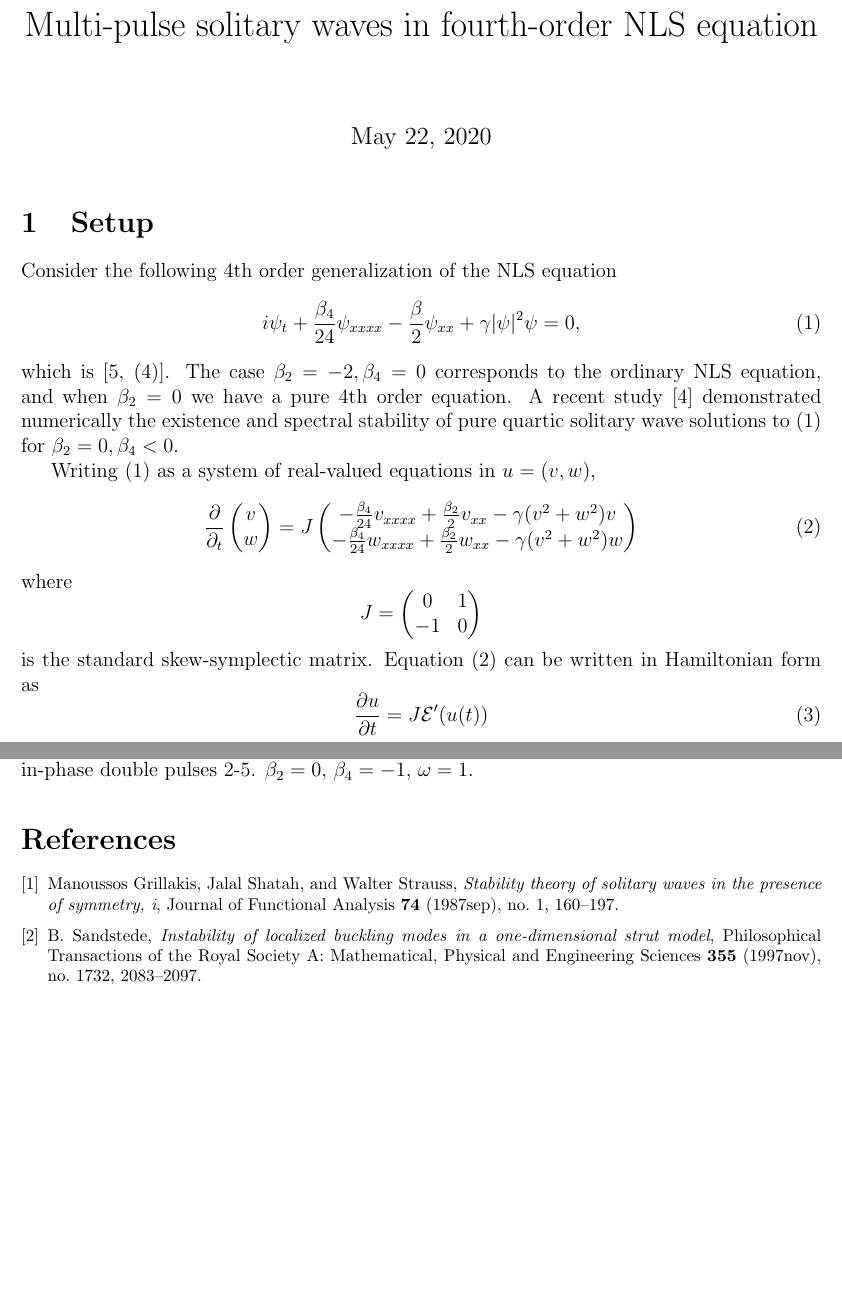
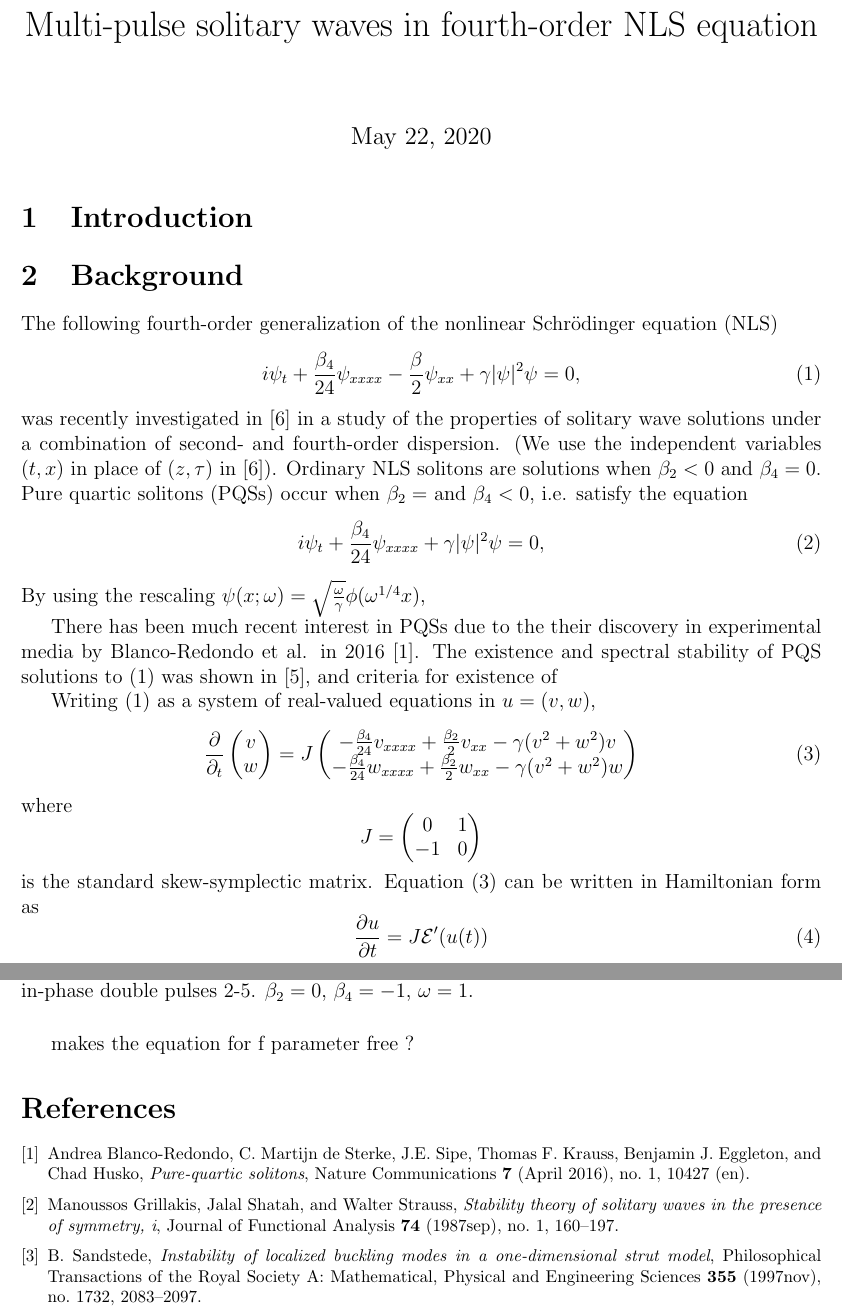
Before and after one commit to rhparker/NLS4-paper, a LaTeX document (NLS4.tex): two parts of pages 1 and 11 of 11, joined at a grey line, cut so that both start at the same text, the shorter picture padded with empty space. Compiled offline with pdfLaTeX.

```diff
--- a/NLS4.tex
+++ b/NLS4.tex
@@ -106,13 +106,21 @@
 % \end{keyword}
 % \end{frontmatter}
 
-\section{Setup}
+\section{Introduction}
 
-Consider the following 4th order generalization of the NLS equation
+\section{Background}
+
+The following fourth-order generalization of the nonlinear Schr{\"o}dinger equation (NLS)
 \begin{equation}\label{NLS4}
 i \psi_t + \frac{\beta_4}{24}\psi_{xxxx} - \frac{\beta}{2}\psi_{xx} + \gamma |\psi|^2 \psi = 0,
 \end{equation}
-which is \cite[(4)]{Tam2020}. The case $\beta_2 = -2, \beta_4 = 0$ corresponds to the ordinary NLS equation, and when $\beta_2 = 0$ we have a pure 4th order equation. A recent study \cite{Tam2019} demonstrated numerically the existence and spectral stability of pure quartic solitary wave solutions to \cref{NLS4} for $\beta_2 = 0, \beta_4 < 0$.
+was recently investigated in \cite{Tam2020} in a study of the properties of solitary wave solutions under a combination of second- and fourth-order dispersion. (We use the independent variables $(t, x)$ in place of $(z, \tau)$ in \cite{Tam2020}). Ordinary NLS solitons are solutions when $\beta_2 < 0$ and $\beta_4 = 0$. Pure quartic solitons (PQSs) occur when $\beta_2 = $ and $\beta_4 < 0$, i.e. satisfy the equation
+\begin{equation}\label{PQSeq}
+i \psi_t + \frac{\beta_4}{24}\psi_{xxxx} + \gamma |\psi|^2 \psi = 0,
+\end{equation}
+By using the rescaling $\psi(x; \omega) = \sqrt{\frac{\omega}{\gamma}}\phi(\omega^{1/4}x)$,
+
+There has been much recent interest in PQSs due to the their discovery in experimental media by Blanco-Redondo et al. in 2016 \cite{BlancoPQS}. The existence and spectral stability of PQS solutions to \cref{NLS4} was shown in \cite{Tam2019}, and criteria for existence of
 
 Writing \cref{NLS4} as a system of real-valued equations in $u = (v, w)$,
 \begin{align}\label{NLSsystem}
@@ -415,6 +423,8 @@
 \label{fig:inteigpred}
 \end{figure}
 
+ makes the equation for f parameter free ?
+
 % \bibliographystyle{amsalpha}
 \bibliography{NLS4.bib}
 
```
Also changed, not shown: NLS4.bib (+19 -0 lines), NLS4.tex (4 more changed lines).
